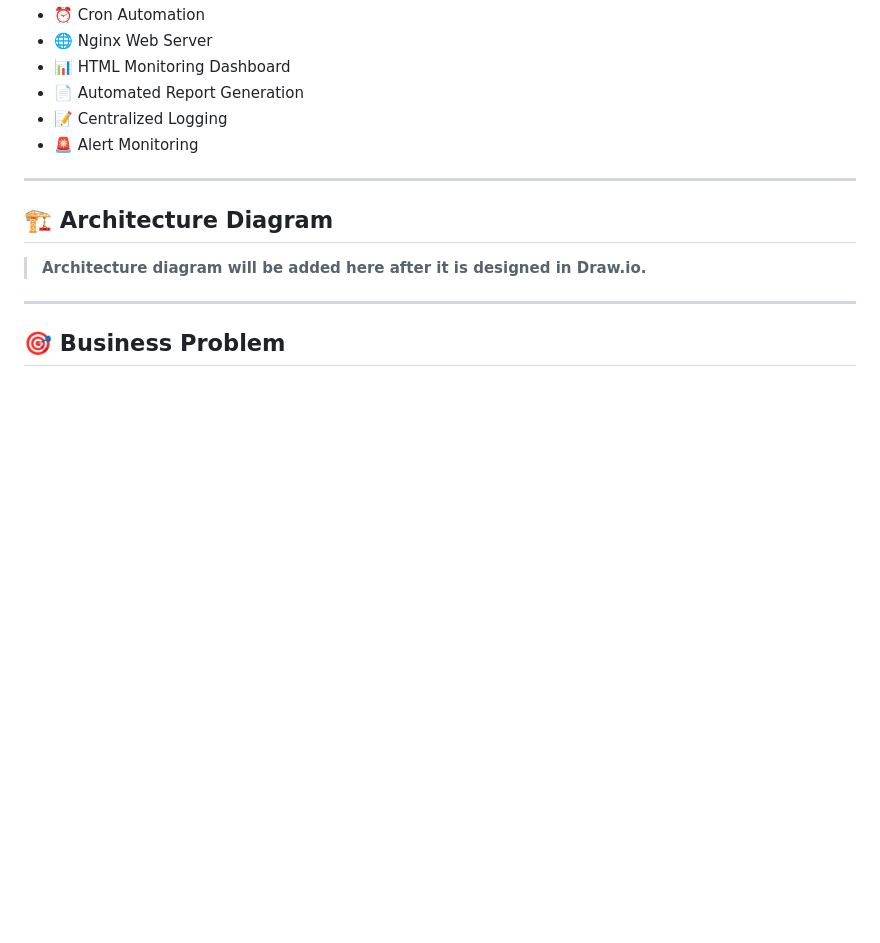
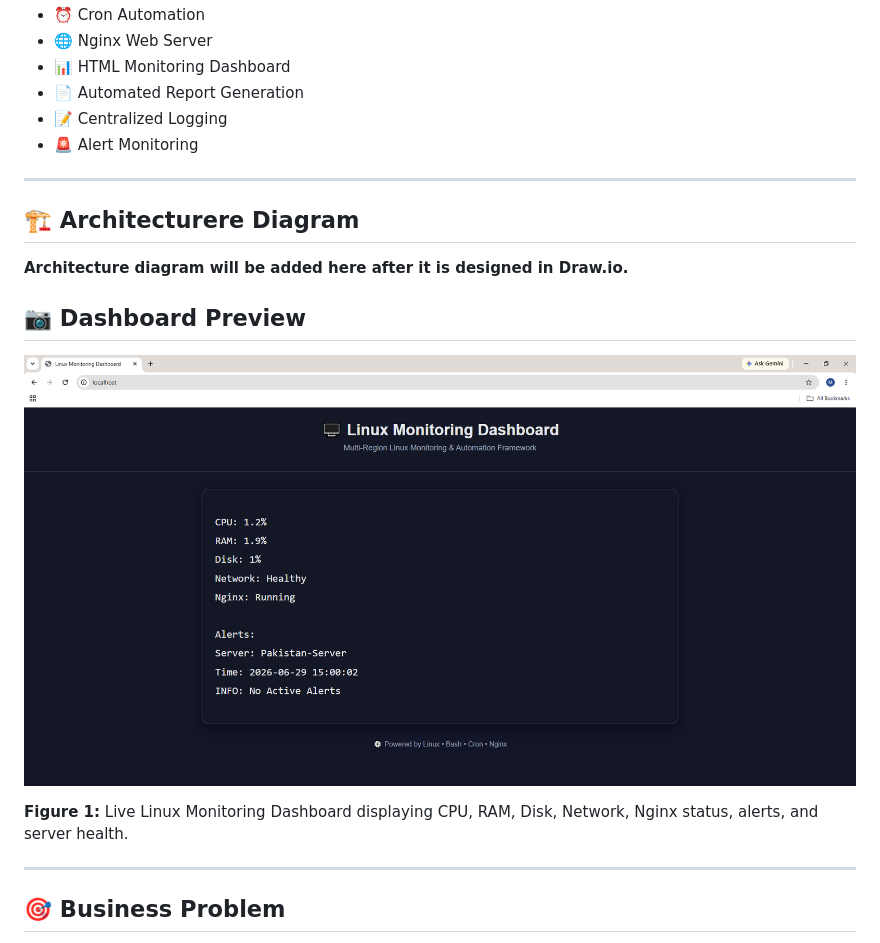
Before and after one commit to awais-clouddev/linux-monitoring-framework, a Markdown page: README.md, the part around the change. Rendered like a GitHub page; blank space fills up the shorter version.

Commit message:
Add dashboard preview to README

```diff
--- a/README.md
+++ b/README.md
@@ -17,11 +17,20 @@
 - 🚨 Alert Monitoring
 
 ---
-## 🏗️ Architecture Diagram
 
-> **Architecture diagram will be added here after it is designed in Draw.io.**
+## 🏗️ Architecturere  Diagram
+
+**Architecture diagram will be added here after it is designed in Draw.io.**
+
+
+## 📷 Dashboard Preview
+
+![Linux Monitoring Dashboard](screenshots/dashboard/01-dashboard.png)
+
+**Figure 1:** Live Linux Monitoring Dashboard displaying CPU, RAM, Disk, Network, Nginx status, alerts, and server health.
 
 ---
+
 
 ## 🎯 Business Problem
 
```
